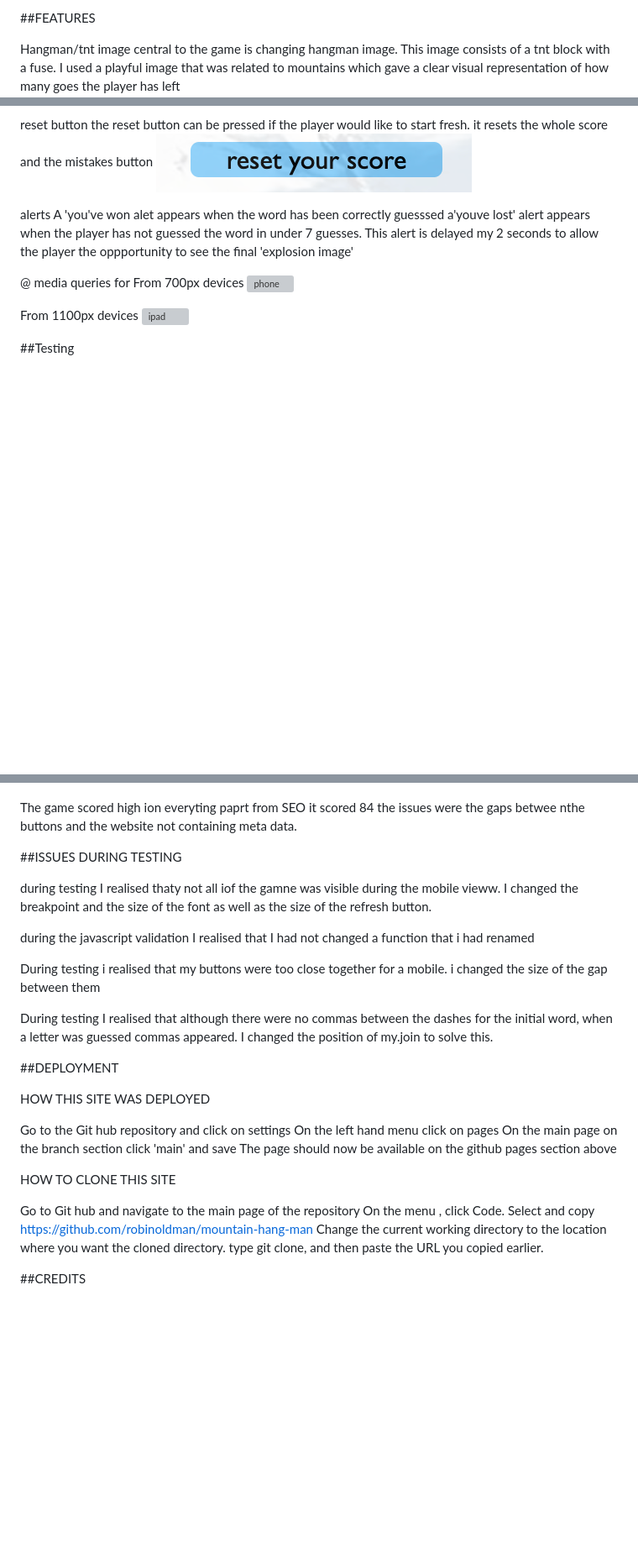
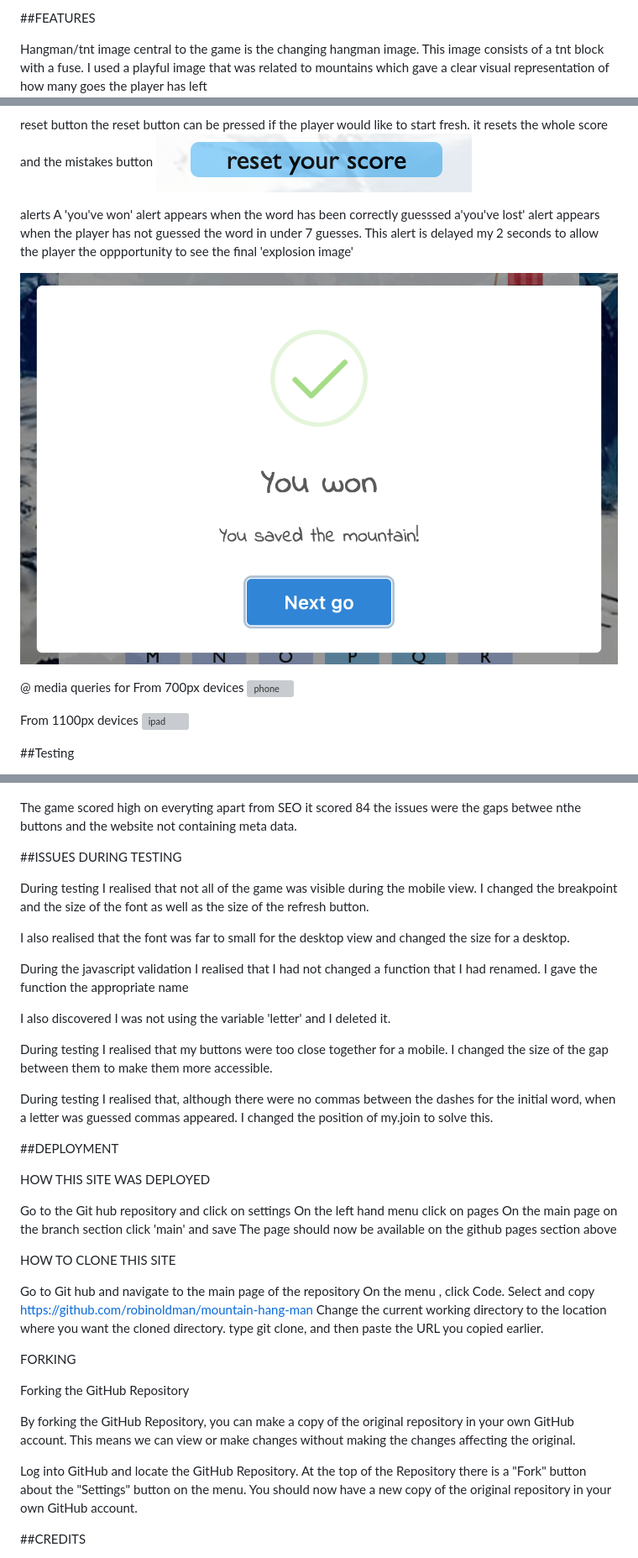
Before and after one commit to robinoldman/bike-site, a Markdown page: README.md, 3 parts joined by grey strips. Shown: that part at 84% size. Rendered like a GitHub page; pictures changed too: assets/images/alert.png (added); blank space fills up the shorter version; grey boxes are pictures that could not be loaded.

Commit message:
correct typos on readme

```diff
--- a/README.md
+++ b/README.md
@@ -106,7 +106,7 @@ canva.com to create the tnt image
 
 
 Hangman/tnt image
-central to the game is changing hangman image.
+central to the game is the changing hangman image.
 This image consists of a tnt block with a fuse. I used a playful image that was related to mountains which gave a clear visual representation of how many goes the player has left
 ![hangman image](./assets/images/hangman.png)
 
@@ -132,10 +132,10 @@ it resets the whole score and the mistakes button
 ![reset](./assets/images/reset.png)
 
 alerts
-A 'you've won alet appears when the word has been correctly guesssed
-a'youve lost' alert appears when the player has not guessed the word in under 7 guesses. This alert is delayed my 2 seconds to allow the player the oppportunity to see the final 'explosion image'
+A 'you've won' alert appears when the word has been correctly guesssed
+a'you've lost' alert appears when the player has not guessed the word in under 7 guesses. This alert is delayed my 2 seconds to allow the player the oppportunity to see the final 'explosion image'
 
-
+![alert](./assets/images/alert.png)
 
 
 @ media queries for
@@ -175,19 +175,23 @@ I used Lighthouse for testing: Performance, Best Practices, Accessibility, and S
 ![old lighthouse](./assets/images/lighthouse%20old.png)
 ![new lighthouse](./assets/images/loighthouse%20new.png)
 
-The game scored high ion everyting paprt from SEO it scored 84
+The game scored high on everyting apart from SEO it scored 84
 the issues were the gaps betwee nthe buttons and the website not containing meta data.
 
 
 ##ISSUES DURING TESTING
 
-during testing I realised thaty not all iof the gamne was visible during the mobile vieww. I changed the breakpoint and the size of the font as well as the size of the refresh button.
+During testing I realised that not all of the game was visible during the mobile view. I changed the breakpoint and the size of the font as well as the size of the refresh button.
 
-during the javascript validation I realised that I had not changed a function that i had renamed
+I also realised that the font was far to small for the desktop view and changed the size for a desktop.
 
-During testing i realised that my buttons were too close together for a mobile. i changed the size of the gap between them
+During the javascript validation I realised that I had not changed a function that I had renamed. I gave the function the appropriate name
 
-During testing I realised that although there were no commas between the dashes for the initial word, when a letter was guessed commas appeared. I changed the position of my.join to solve this.
+I also discovered I was not using the variable 'letter' and I deleted it.
+
+During testing I realised that my buttons were too close together for a mobile. I changed the size of the gap between them to make them more accessible.
+
+During testing I realised that, although there were no commas between the dashes for the initial word, when a letter was guessed commas appeared. I changed the position of my.join to solve this.
 
 
 
@@ -208,6 +212,17 @@ Select and copy https://github.com/robinoldman/mountain-hang-man
 Change the current working directory to the location where you want the cloned directory.
 type git clone, and then paste the URL you copied earlier.
 
+FORKING
+
+Forking the GitHub Repository
+
+By forking the GitHub Repository, you can make a copy of the original repository in your own GitHub account. This means we can view or make changes without making the changes affecting the original.
+
+Log into GitHub and locate the GitHub Repository.
+At the top of the Repository there is a "Fork" button about the "Settings" button on the menu.
+You should now have a new copy of the original repository in your own GitHub account.
+
+
 ##CREDITS
 
 CODE
```
Also changed, not shown: other parts of README.md (+1 -1 lines).
